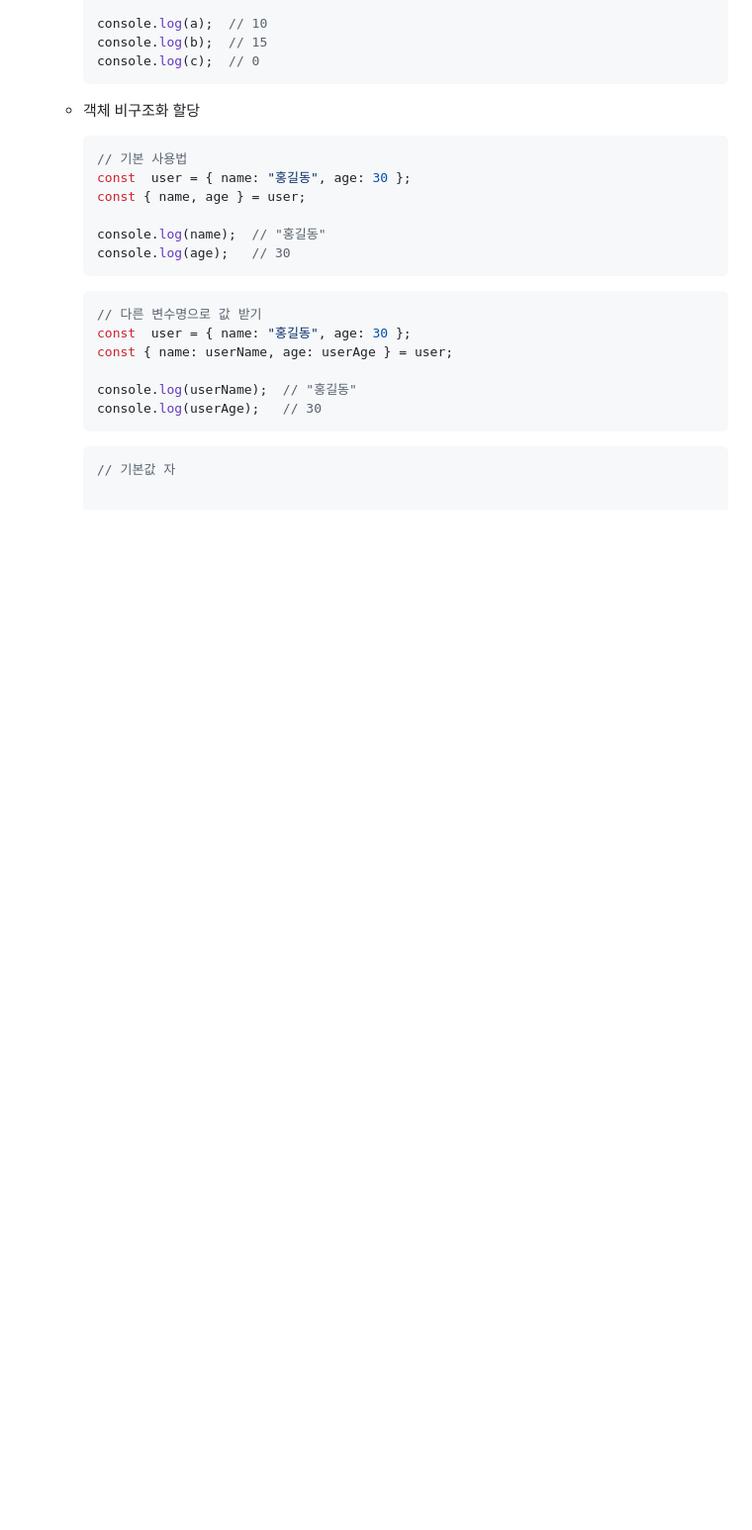
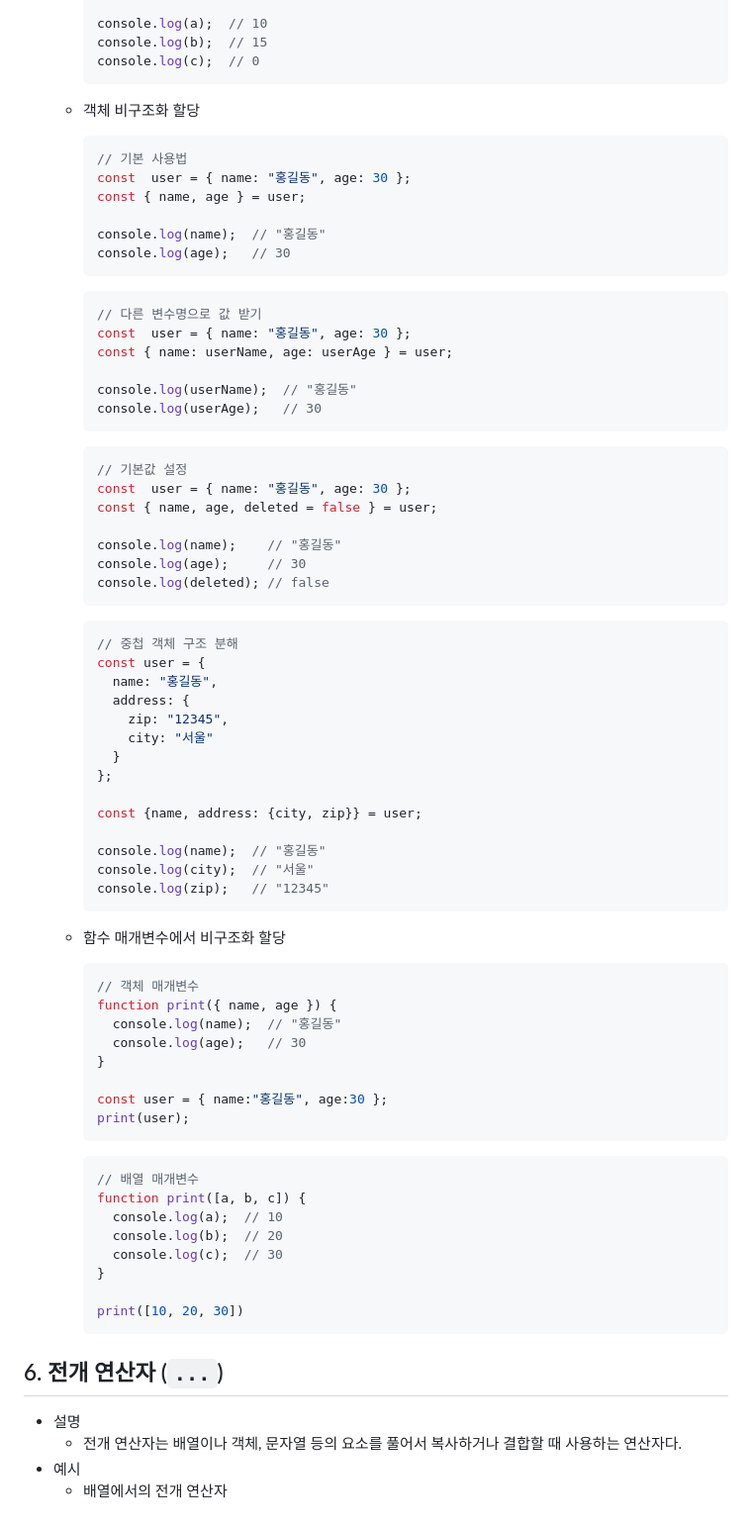
Before and after one commit to eungsu/spring-boot-apps, a Markdown page: app1-frontend-react/doc/1-스크립트일반.md, the part around the change. Shown: that part at 99% size. Rendered like a GitHub page; blank space fills up the shorter version.

````diff
--- a/app1-frontend-react/doc/1-스크립트일반.md
+++ b/app1-frontend-react/doc/1-스크립트일반.md
@@ -220,4 +220,55 @@ React 개발에 있어서는 자바스크립트(ES6+ 중심) 문법에 대한
     ```
 
     ```javascript
-    // 기본값 자
+    // 기본값 설정
+    const  user = { name: "홍길동", age: 30 };
+    const { name, age, deleted = false } = user;
+
+    console.log(name);    // "홍길동"
+    console.log(age);     // 30
+    console.log(deleted); // false
+    ```
+
+    ```javascript
+    // 중첩 객체 구조 분해
+    const user = {
+      name: "홍길동",
+      address: {
+        zip: "12345",
+        city: "서울"
+      }
+    };
+
+    const {name, address: {city, zip}} = user;
+
+    console.log(name);  // "홍길동"
+    console.log(city);  // "서울"
+    console.log(zip);   // "12345"
+    ```
+  - 함수 매개변수에서 비구조화 할당
+    ```javascript
+    // 객체 매개변수
+    function print({ name, age }) {
+      console.log(name);  // "홍길동"
+      console.log(age);   // 30
+    }
+
+    const user = { name:"홍길동", age:30 };
+    print(user);
+    ```
+
+    ```javascript
+    // 배열 매개변수
+    function print([a, b, c]) {
+      console.log(a);  // 10
+      console.log(b);  // 20
+      console.log(c);  // 30
+    }
+
+    print([10, 20, 30])
+    ```
+## 6. 전개 연산자 (`...`)
+- 설명
+  - 전개 연산자는 배열이나 객체, 문자열 등의 요소를 풀어서 복사하거나 결합할 때 사용하는 연산자다.
+- 예시
+  - 배열에서의 전개 연산자
````
